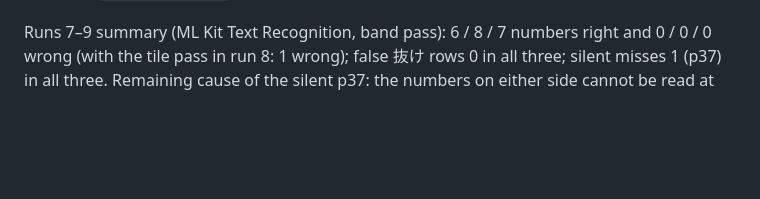
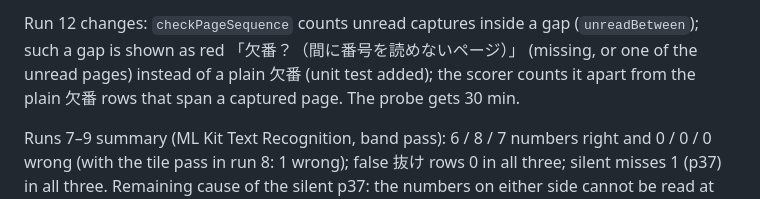
Before and after one commit to AstarWorks/AstarScan, a Markdown page: docs/android-book-eval.md, the part around one of its changes. Drawn GitHub-style; blank space fills up the shorter version.

```diff
--- a/docs/android-book-eval.md
+++ b/docs/android-book-eval.md
@@ -277,3 +306,9 @@ pass and for that rule (`mlkit-band→folio`).
+Run 12 changes: `checkPageSequence` counts unread captures inside a gap
+(`unreadBetween`); such a gap is shown as red
+「欠番？（間に番号を読めないページ）」 (missing, or one of the unread pages)
+instead of a plain 欠番 (unit test added); the scorer counts it apart from
+the plain 欠番 rows that span a captured page. The probe gets 30 min.
+
 Runs 7–9 summary (ML Kit Text Recognition, band pass): 6 / 8 / 7 numbers
 right and 0 / 0 / 0 wrong (with the tile pass in run 8: 1 wrong); false
 抜け rows 0 in all three; silent misses 1 (p37) in all three. Remaining
```
Also changed, not shown: other parts of docs/android-book-eval.md (+41 -12 lines), docs/images/android-book-eval/run11-crop-single-land-white-p39.png (added), docs/images/android-book-eval/run11-list-single-land-white.png (added), 6 other files.
